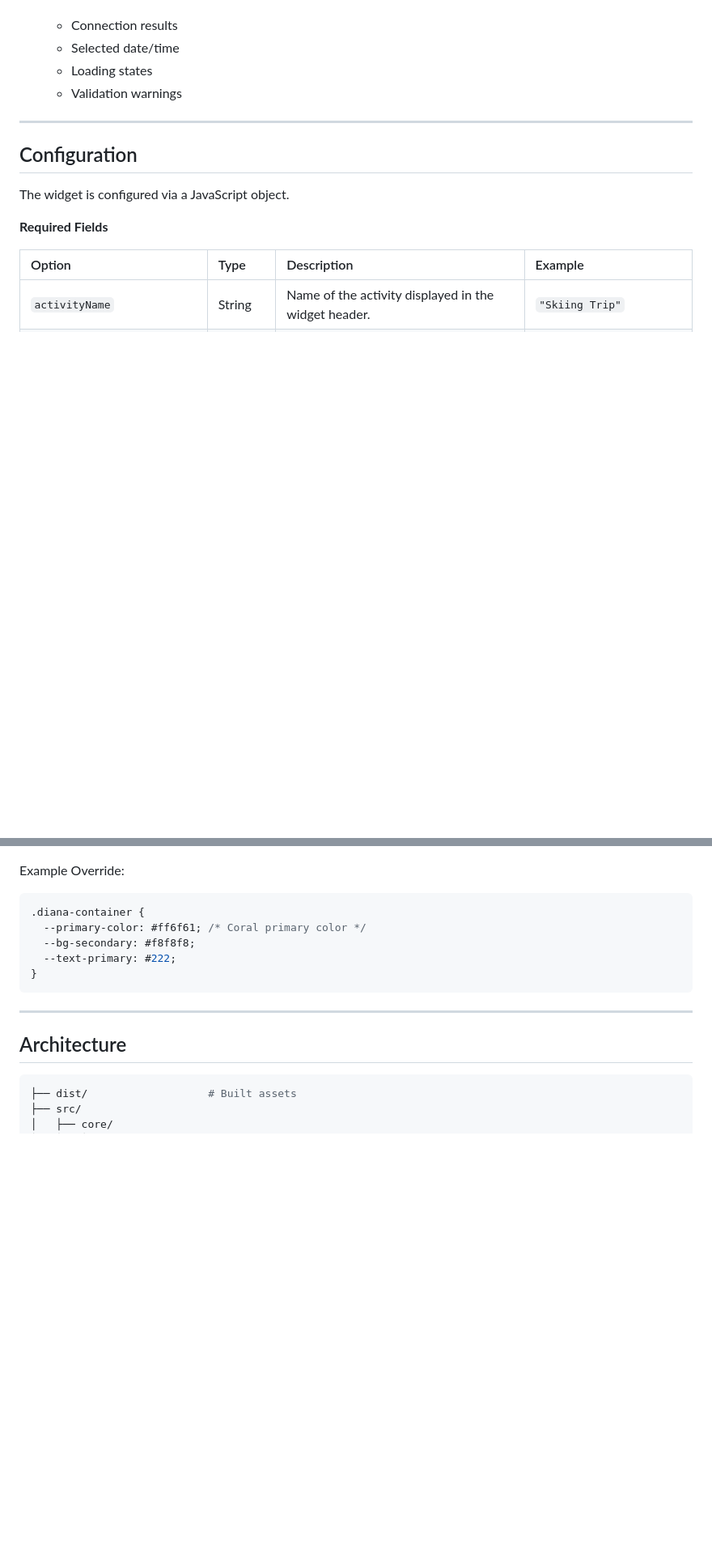
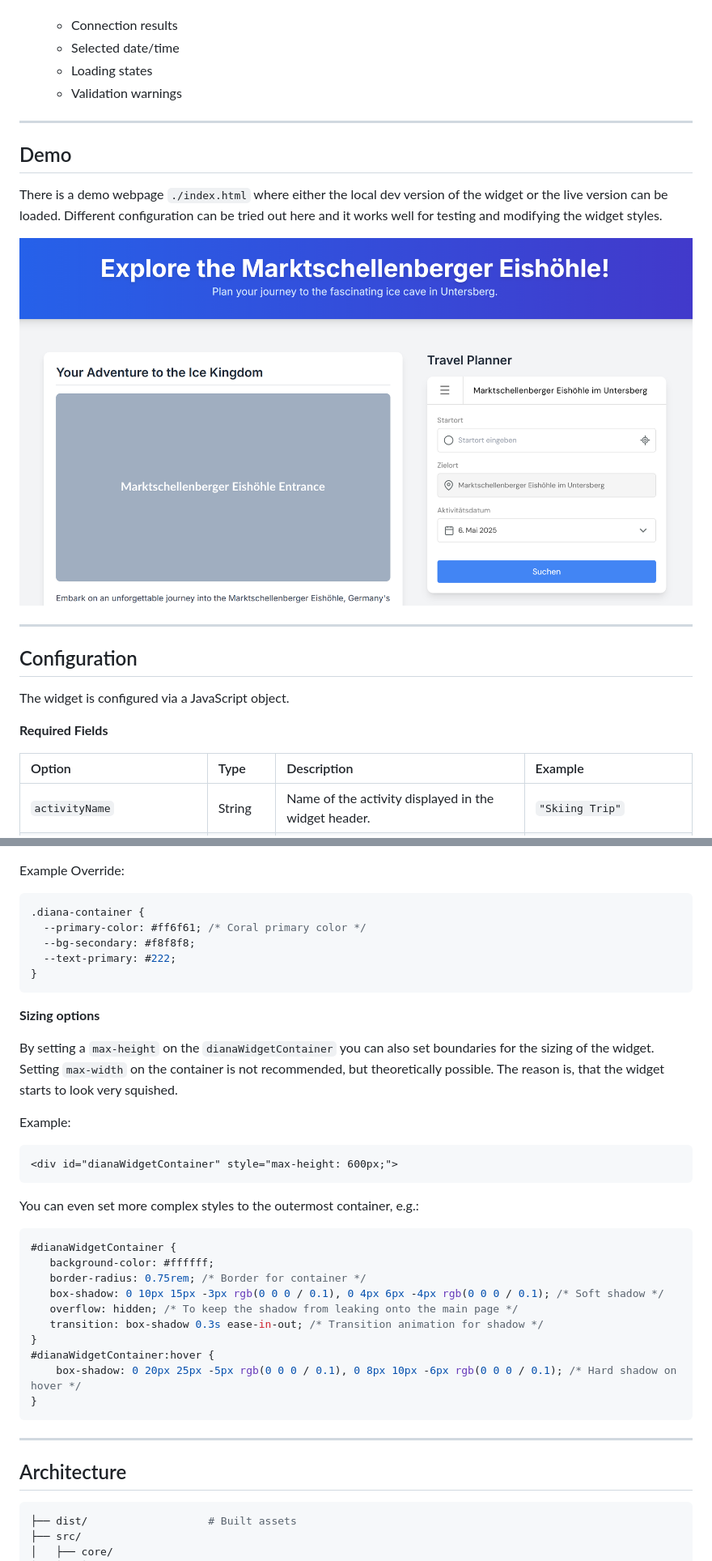
Before and after one commit to zuugle-services/DianaWidget, a Markdown page: README.md, 2 parts joined by grey strips. Shown: that part at 81% size. Drawn GitHub-style; pictures changed too: img/demo.png (added); blank space fills up the shorter version.

````diff
--- a/README.md
+++ b/README.md
@@ -101,6 +102,16 @@ npm run analyze # Analyze bundle size
 
 ---
 
+## Demo
+
+There is a demo webpage `./index.html` where either the local dev version of the widget or the live version
+can be loaded. Different configuration can be tried out here and it works well for testing and modifying the
+widget styles.
+
+![Widget Preview](img/demo.png)
+
+---
+
 ## Configuration
 
 The widget is configured via a JavaScript object.
@@ -197,6 +208,30 @@ Example Override:
 }
 ```
 
+**Sizing options**
+
+By setting a `max-height` on the `dianaWidgetContainer` you can also set boundaries for the sizing of the widget.
+Setting `max-width` on the container is not recommended, but theoretically possible. The reason is, that the widget starts to look very squished.
+
+Example:
+```html
+<div id="dianaWidgetContainer" style="max-height: 600px;">
+```
+
+You can even set more complex styles to the outermost container, e.g.:
+```css
+#dianaWidgetContainer {
+   background-color: #ffffff;
+   border-radius: 0.75rem; /* Border for container */
+   box-shadow: 0 10px 15px -3px rgb(0 0 0 / 0.1), 0 4px 6px -4px rgb(0 0 0 / 0.1); /* Soft shadow */
+   overflow: hidden; /* To keep the shadow from leaking onto the main page */
+   transition: box-shadow 0.3s ease-in-out; /* Transition animation for shadow */
+}
+#dianaWidgetContainer:hover {
+    box-shadow: 0 20px 25px -5px rgb(0 0 0 / 0.1), 0 8px 10px -6px rgb(0 0 0 / 0.1); /* Hard shadow on hover */
+}
+```
+
 ---
 
 ## Architecture
````
Also changed, not shown: other parts of README.md (+3 -3 lines), img/preview.png (renamed from preview.png), 3 other files.
